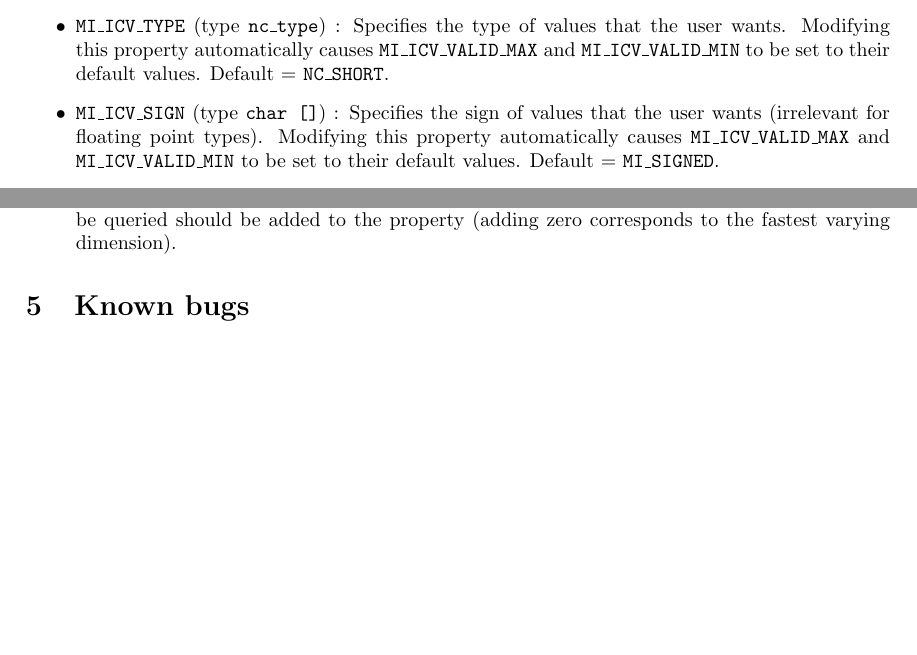
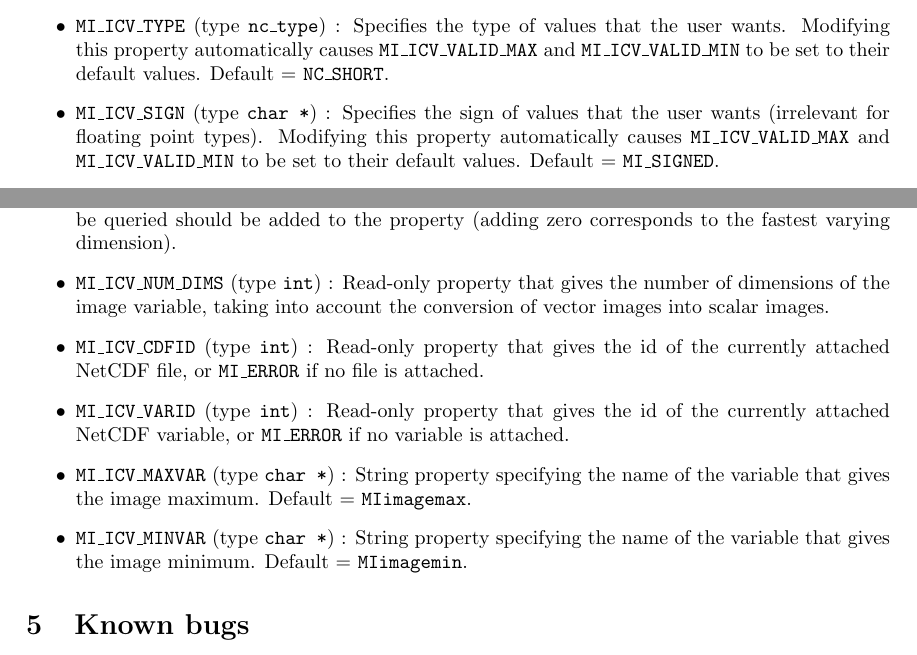
Before and after one commit to BIC-MNI/minc, a LaTeX document (doc/prog_ref.tex): two parts of pages 14 and 15 of 15 before the commit and two parts of pages 14 and 15 of 16 after it, joined at a grey line, cut so that both start at the same text, the shorter picture padded with empty space. Compiled offline with pdfLaTeX.

Commit message:
Added icv properties MI_ICV_NUM_DIMS, MI_ICV_CDFID, MI_ICV_VARID, MI_ICV_MAXVAR and MI_ICV_MINVAR.

```diff
--- a/doc/prog_ref.tex
+++ b/doc/prog_ref.tex
@@ -1,7 +1,7 @@
 \documentstyle{article}
 \title{MINC Reference Manual}
 \author{Peter Neelin}
-\date{January, 1993}
+\date{February 1, 1993}
 \textwidth 6.0in
 \oddsidemargin 0.125in
 \textheight 8.5in
@@ -880,7 +880,7 @@ of values that the user wants. Modifying this property automatically
 causes \code{MI\_ICV\_VALID\_MAX} and \code{MI\_ICV\_VALID\_MIN} to
 be set to their default values. Default = \code{NC\_SHORT}.
 
-\item \code{MI\_ICV\_SIGN} (type \code{char []}) :  Specifies the sign of
+\item \code{MI\_ICV\_SIGN} (type \code{char *}) :  Specifies the sign of
 values that the user wants (irrelevant for floating point types).
 Modifying this property automatically causes
 \code{MI\_ICV\_VALID\_MAX} and \code{MI\_ICV\_VALID\_MIN} to be set to
@@ -996,6 +996,26 @@ image dimension after dimension conversion. The number of the
 dimension to be queried should be added to the property (adding zero
 corresponds to the fastest varying dimension).
 
+\item \code{MI\_ICV\_NUM\_DIMS} (type \code{int}) : Read-only property
+that gives the number of dimensions of the image variable, taking into
+account the conversion of vector images into scalar images.
+
+\item \code{MI\_ICV\_CDFID} (type \code{int}) : Read-only property
+that gives the id of the currently attached NetCDF file, or
+\code{MI\_ERROR} if no file is attached.
+
+\item \code{MI\_ICV\_VARID} (type \code{int}) : Read-only property
+that gives the id of the currently attached NetCDF variable, or
+\code{MI\_ERROR} if no variable is attached.
+
+\item \code{MI\_ICV\_MAXVAR} (type \code{char *}) : String property
+specifying the name of the variable that gives the image maximum.
+Default = \code{MIimagemax}.
+
+\item \code{MI\_ICV\_MINVAR} (type \code{char *}) : String property
+specifying the name of the variable that gives the image minimum.
+Default = \code{MIimagemin}.
+
 \end{itemize}
 
 \section{Known bugs}
```
Also changed, not shown: doc/prog_guide.tex (+1 -1 lines).
